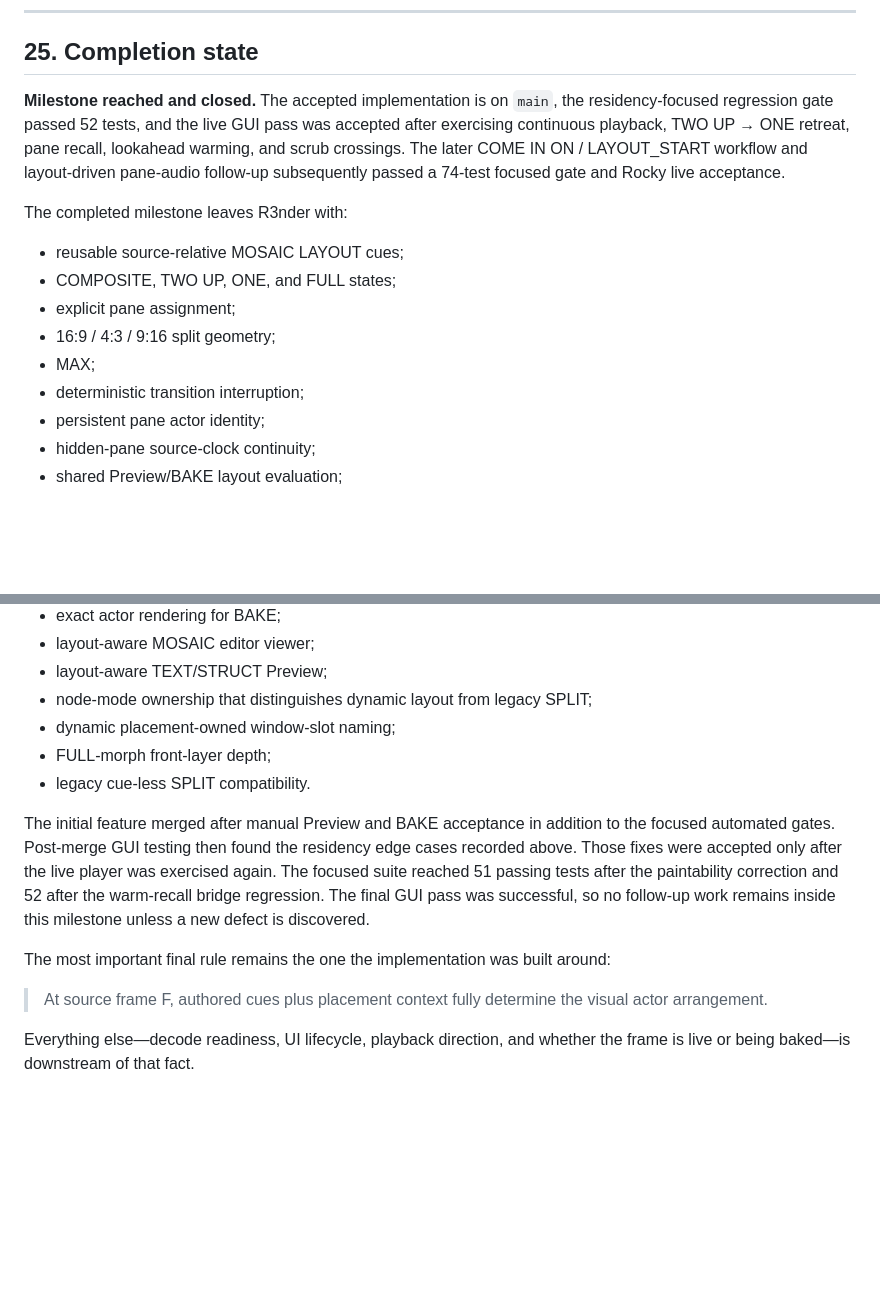
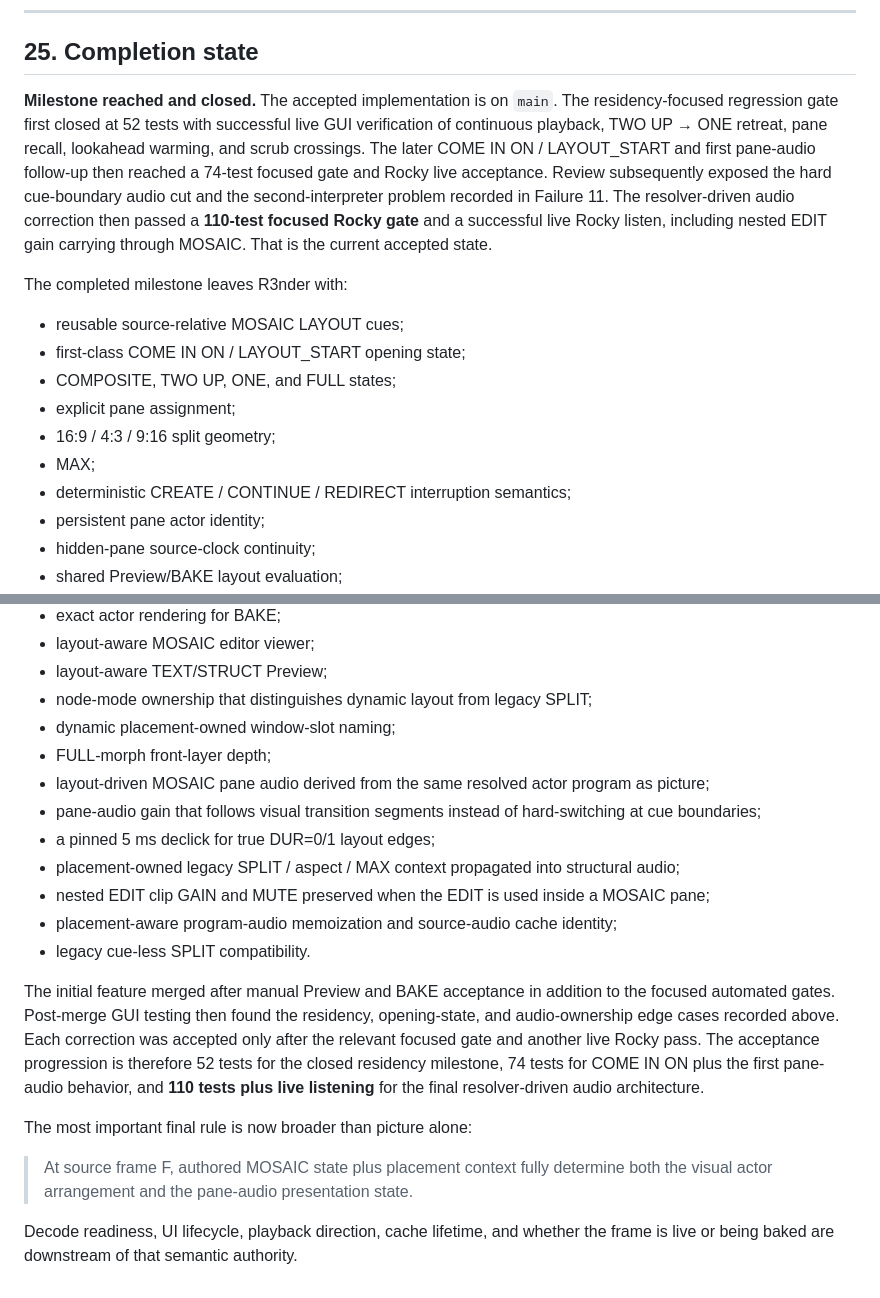
Before and after one commit to nathanfx330/R3nder-Pro, a Markdown page: docs/MOSAIC_LAYOUT_PROGRAM_JOURNEY.md, 2 parts joined by grey strips. Drawn GitHub-style; blank space fills up the shorter version.

Commit message:
Bring MOSAIC journey completion state current

```diff
--- a/docs/MOSAIC_LAYOUT_PROGRAM_JOURNEY.md
+++ b/docs/MOSAIC_LAYOUT_PROGRAM_JOURNEY.md
@@ -1210,20 +1210,26 @@ assertion inside an already-green lower-level test.
 
 ## 25. Completion state
 
-**Milestone reached and closed.** The accepted implementation is on `main`,
-the residency-focused regression gate passed 52 tests, and the live GUI pass
-was accepted after exercising continuous playback, TWO UP → ONE retreat, pane
-recall, lookahead warming, and scrub crossings. The later COME IN ON / LAYOUT_START workflow and layout-driven pane-audio
-follow-up subsequently passed a 74-test focused gate and Rocky live acceptance.
+**Milestone reached and closed.** The accepted implementation is on `main`.
+The residency-focused regression gate first closed at 52 tests with successful
+live GUI verification of continuous playback, TWO UP → ONE retreat, pane recall,
+lookahead warming, and scrub crossings. The later COME IN ON / LAYOUT_START and
+first pane-audio follow-up then reached a 74-test focused gate and Rocky live
+acceptance. Review subsequently exposed the hard cue-boundary audio cut and the
+second-interpreter problem recorded in Failure 11. The resolver-driven audio
+correction then passed a **110-test focused Rocky gate** and a successful live
+Rocky listen, including nested EDIT gain carrying through MOSAIC. That is the
+current accepted state.
 
 The completed milestone leaves R3nder with:
 
 - reusable source-relative MOSAIC LAYOUT cues;
+- first-class COME IN ON / LAYOUT_START opening state;
 - COMPOSITE, TWO UP, ONE, and FULL states;
 - explicit pane assignment;
 - 16:9 / 4:3 / 9:16 split geometry;
 - MAX;
-- deterministic transition interruption;
+- deterministic CREATE / CONTINUE / REDIRECT interruption semantics;
 - persistent pane actor identity;
 - hidden-pane source-clock continuity;
 - shared Preview/BAKE layout evaluation;
@@ -1238,21 +1244,27 @@ The completed milestone leaves R3nder with:
 - node-mode ownership that distinguishes dynamic layout from legacy SPLIT;
 - dynamic placement-owned window-slot naming;
 - FULL-morph front-layer depth;
+- layout-driven MOSAIC pane audio derived from the same resolved actor program as picture;
+- pane-audio gain that follows visual transition segments instead of hard-switching at cue boundaries;
+- a pinned 5 ms declick for true DUR=0/1 layout edges;
+- placement-owned legacy SPLIT / aspect / MAX context propagated into structural audio;
+- nested EDIT clip GAIN and MUTE preserved when the EDIT is used inside a MOSAIC pane;
+- placement-aware program-audio memoization and source-audio cache identity;
 - legacy cue-less SPLIT compatibility.
 
 The initial feature merged after manual Preview and BAKE acceptance in addition
-to the focused automated gates. Post-merge GUI testing then found the residency
-edge cases recorded above. Those fixes were accepted only after the live player
-was exercised again. The focused suite reached 51 passing tests after the
-paintability correction and 52 after the warm-recall bridge regression. The
-final GUI pass was successful, so no follow-up work remains inside this
-milestone unless a new defect is discovered.
+to the focused automated gates. Post-merge GUI testing then found the residency,
+opening-state, and audio-ownership edge cases recorded above. Each correction
+was accepted only after the relevant focused gate and another live Rocky pass.
+The acceptance progression is therefore 52 tests for the closed residency
+milestone, 74 tests for COME IN ON plus the first pane-audio behavior, and
+**110 tests plus live listening** for the final resolver-driven audio
+architecture.
 
-The most important final rule remains the one the implementation was built
-around:
+The most important final rule is now broader than picture alone:
 
-> At source frame F, authored cues plus placement context fully determine the
-> visual actor arrangement.
+> At source frame F, authored MOSAIC state plus placement context fully determine
+> both the visual actor arrangement and the pane-audio presentation state.
 
-Everything else—decode readiness, UI lifecycle, playback direction, and whether
-the frame is live or being baked—is downstream of that fact.
+Decode readiness, UI lifecycle, playback direction, cache lifetime, and whether
+the frame is live or being baked are downstream of that semantic authority.
```
